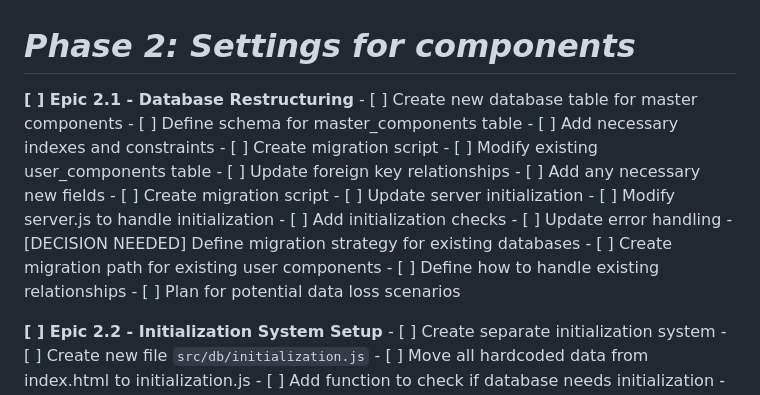
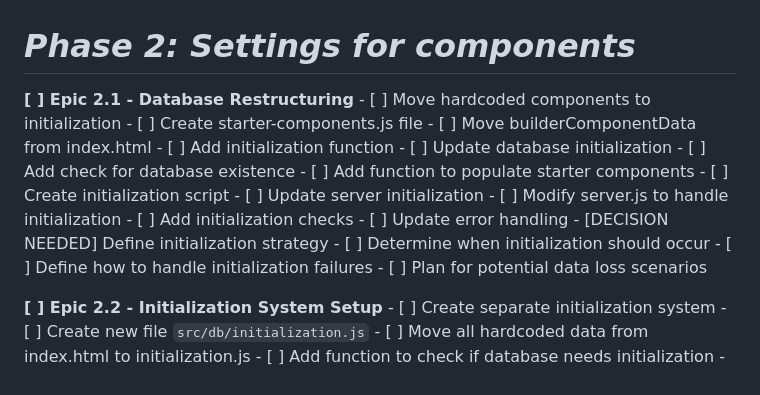
Before and after one commit to Jocko2121/app.PromptGen, a Markdown page: docs/Plan-Phase2.md, the part around one of its changes. GitHub-like rendering.

```diff
--- a/docs/Plan-Phase2.md
+++ b/docs/Plan-Phase2.md
@@ -1,21 +1,21 @@
 # *Phase 2: Settings for components*
 
 **[ ] Epic 2.1 - Database Restructuring**
-    - [ ] Create new database table for master components
-      - [ ] Define schema for master_components table
-      - [ ] Add necessary indexes and constraints
-      - [ ] Create migration script
-    - [ ] Modify existing user_components table
-      - [ ] Update foreign key relationships
-      - [ ] Add any necessary new fields
-      - [ ] Create migration script
+    - [ ] Move hardcoded components to initialization
+      - [ ] Create starter-components.js file
+      - [ ] Move builderComponentData from index.html
+      - [ ] Add initialization function
+    - [ ] Update database initialization
+      - [ ] Add check for database existence
+      - [ ] Add function to populate starter components
+      - [ ] Create initialization script
     - [ ] Update server initialization
       - [ ] Modify server.js to handle initialization
       - [ ] Add initialization checks
       - [ ] Update error handling
-    - [DECISION NEEDED] Define migration strategy for existing databases
-      - [ ] Create migration path for existing user components
-      - [ ] Define how to handle existing relationships
+    - [DECISION NEEDED] Define initialization strategy
+      - [ ] Determine when initialization should occur
+      - [ ] Define how to handle initialization failures
       - [ ] Plan for potential data loss scenarios
 
 **[ ] Epic 2.2 - Initialization System Setup**
```
Also changed, not shown: other parts of docs/Plan-Phase2.md (+0 -46 lines).
